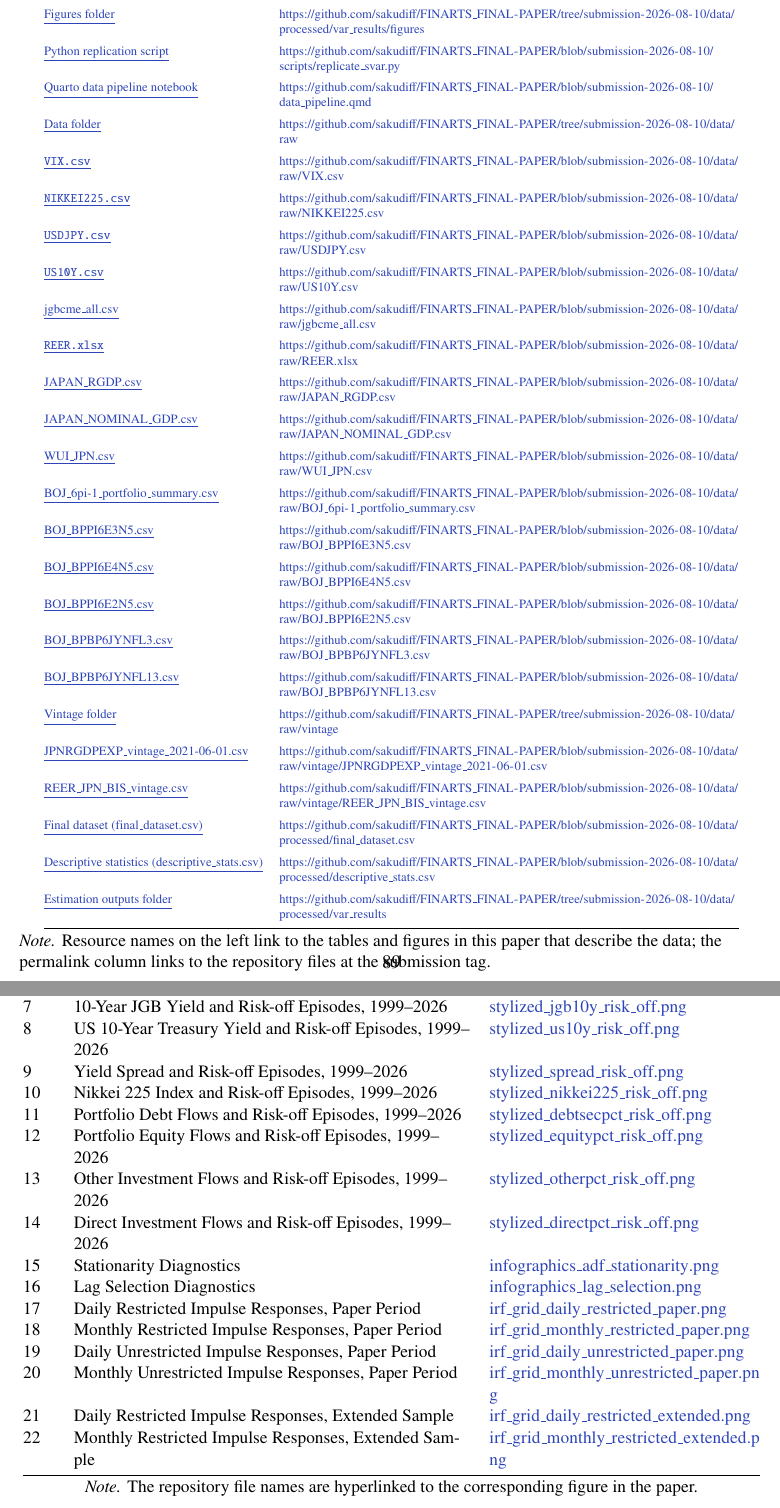
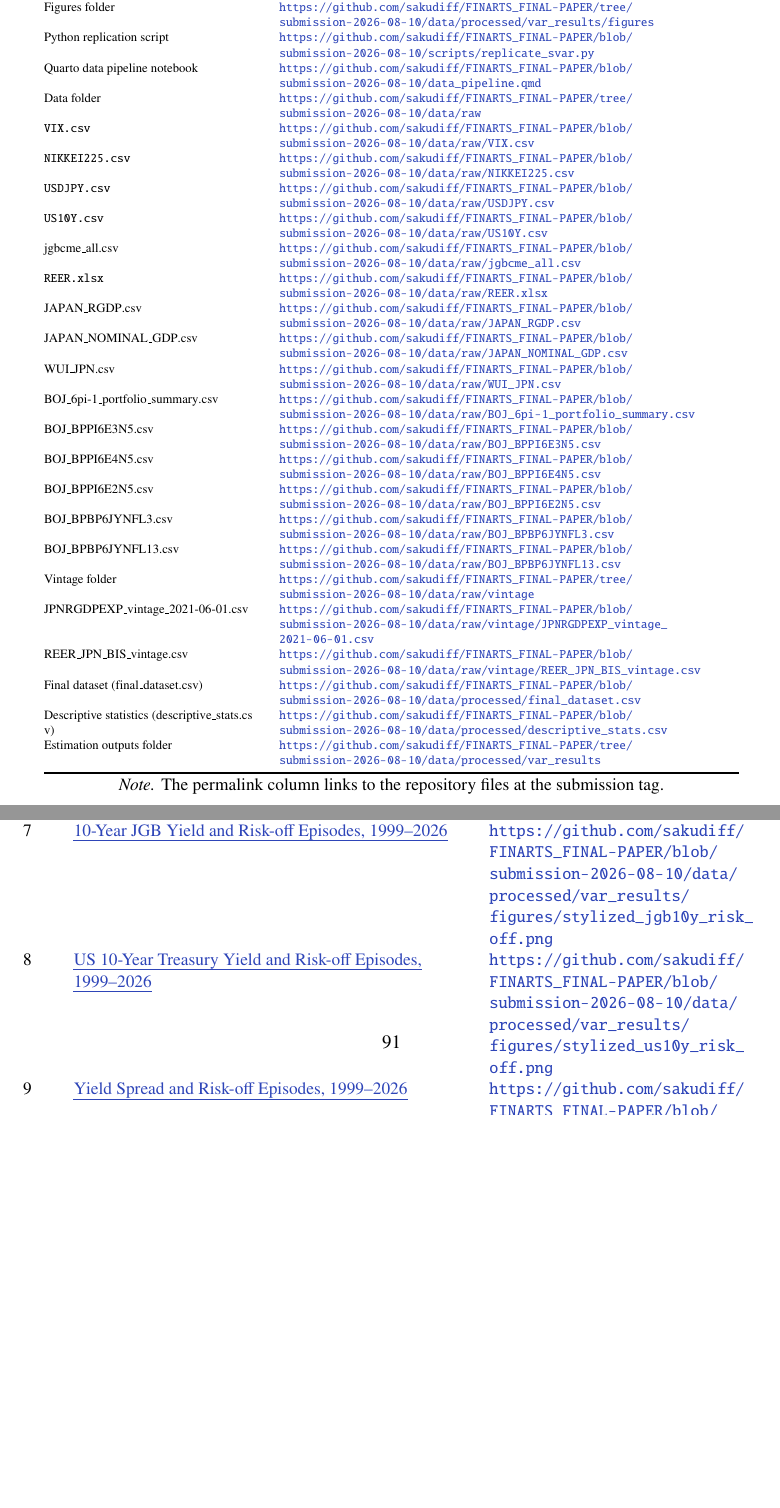
Before and after one commit to sakudiff/FINARTS_FINAL-PAPER, a LaTeX document (main.tex, which reads chapters/06_appendix.tex): two parts of pages 90 and 91 of 91 before the commit and two parts of pages 90 and 92 of 92 after it, joined at a grey line, cut so that both start at the same text, the shorter picture padded with empty space. Compiled offline with pdfLaTeX.

Commit message:
fix(paper): wrap filename cells in seqsplit, clear remaining overfull boxes

```diff
--- a/chapters/06_appendix.tex
+++ b/chapters/06_appendix.tex
@@ -29,40 +29,39 @@ The permalinks below pin the submission state to the release tag \texttt{submiss
   \caption{Repository Permalinks at the Submission Tag}
   \label{tab:permalinks}
   \scriptsize
-  \renewcommand{\arraystretch}{1.45}%
-  \begin{tabular}{@{}p{4.8cm} p{10.2cm}@{}}
+  \begin{tabular}{@{}>{\raggedright\arraybackslash}p{4.8cm} >{\raggedright\arraybackslash}p{10.2cm}@{}}
     \toprule
     Resource & Permalink \\
     \midrule
-    \plink{https://github.com/sakudiff/FINARTS_FINAL-PAPER/blob/submission-2026-08-10/main.pdf}{Paper manuscript} & \plurl{https://github.com/sakudiff/FINARTS_FINAL-PAPER/blob/submission-2026-08-10/main.pdf} \\
-    \plref{tab:figure_index}{Figures folder} & \plurl{https://github.com/sakudiff/FINARTS_FINAL-PAPER/tree/submission-2026-08-10/data/processed/var_results/figures} \\
-    \plink{https://github.com/sakudiff/FINARTS_FINAL-PAPER/blob/submission-2026-08-10/scripts/replicate_svar.py}{Python replication script} & \plurl{https://github.com/sakudiff/FINARTS_FINAL-PAPER/blob/submission-2026-08-10/scripts/replicate_svar.py} \\
-    \plink{https://github.com/sakudiff/FINARTS_FINAL-PAPER/blob/submission-2026-08-10/data_pipeline.qmd}{Quarto data pipeline notebook} & \plurl{https://github.com/sakudiff/FINARTS_FINAL-PAPER/blob/submission-2026-08-10/data_pipeline.qmd} \\
-    \plref{tab:datasources}{Data folder} & \plurl{https://github.com/sakudiff/FINARTS_FINAL-PAPER/tree/submission-2026-08-10/data/raw} \\
-    \plink{https://github.com/sakudiff/FINARTS_FINAL-PAPER/blob/submission-2026-08-10/data/raw/VIX.csv}{\texttt{VIX.csv}} & \plurl{https://github.com/sakudiff/FINARTS_FINAL-PAPER/blob/submission-2026-08-10/data/raw/VIX.csv} \\
-    \plink{https://github.com/sakudiff/FINARTS_FINAL-PAPER/blob/submission-2026-08-10/data/raw/NIKKEI225.csv}{\texttt{NIKKEI225.csv}} & \plurl{https://github.com/sakudiff/FINARTS_FINAL-PAPER/blob/submission-2026-08-10/data/raw/NIKKEI225.csv} \\
-    \plink{https://github.com/sakudiff/FINARTS_FINAL-PAPER/blob/submission-2026-08-10/data/raw/USDJPY.csv}{\texttt{USDJPY.csv}} & \plurl{https://github.com/sakudiff/FINARTS_FINAL-PAPER/blob/submission-2026-08-10/data/raw/USDJPY.csv} \\
-    \plink{https://github.com/sakudiff/FINARTS_FINAL-PAPER/blob/submission-2026-08-10/data/raw/US10Y.csv}{\texttt{US10Y.csv}} & \plurl{https://github.com/sakudiff/FINARTS_FINAL-PAPER/blob/submission-2026-08-10/data/raw/US10Y.csv} \\
-    \plref{tab:datasources}{\seqsplit{jgbcme\_all.csv}} & \plurl{https://github.com/sakudiff/FINARTS_FINAL-PAPER/blob/submission-2026-08-10/data/raw/jgbcme_all.csv} \\
-    \plink{https://github.com/sakudiff/FINARTS_FINAL-PAPER/blob/submission-2026-08-10/data/raw/REER.xlsx}{\texttt{REER.xlsx}} & \plurl{https://github.com/sakudiff/FINARTS_FINAL-PAPER/blob/submission-2026-08-10/data/raw/REER.xlsx} \\
-    \plref{tab:datasources}{\seqsplit{JAPAN\_RGDP.csv}} & \plurl{https://github.com/sakudiff/FINARTS_FINAL-PAPER/blob/submission-2026-08-10/data/raw/JAPAN_RGDP.csv} \\
-    \plref{tab:datasources}{\seqsplit{JAPAN\_NOMINAL\_GDP.csv}} & \plurl{https://github.com/sakudiff/FINARTS_FINAL-PAPER/blob/submission-2026-08-10/data/raw/JAPAN_NOMINAL_GDP.csv} \\
-    \plref{tab:datasources}{\seqsplit{WUI\_JPN.csv}} & \plurl{https://github.com/sakudiff/FINARTS_FINAL-PAPER/blob/submission-2026-08-10/data/raw/WUI_JPN.csv} \\
-    \plref{tab:datasources}{\seqsplit{BOJ\_6pi-1\_portfolio\_summary.csv}} & \plurl{https://github.com/sakudiff/FINARTS_FINAL-PAPER/blob/submission-2026-08-10/data/raw/BOJ_6pi-1_portfolio_summary.csv} \\
-    \plref{tab:datasources}{\seqsplit{BOJ\_BPPI6E3N5.csv}} & \plurl{https://github.com/sakudiff/FINARTS_FINAL-PAPER/blob/submission-2026-08-10/data/raw/BOJ_BPPI6E3N5.csv} \\
-    \plref{tab:datasources}{\seqsplit{BOJ\_BPPI6E4N5.csv}} & \plurl{https://github.com/sakudiff/FINARTS_FINAL-PAPER/blob/submission-2026-08-10/data/raw/BOJ_BPPI6E4N5.csv} \\
-    \plref{tab:datasources}{\seqsplit{BOJ\_BPPI6E2N5.csv}} & \plurl{https://github.com/sakudiff/FINARTS_FINAL-PAPER/blob/submission-2026-08-10/data/raw/BOJ_BPPI6E2N5.csv} \\
-    \plref{tab:datasources}{\seqsplit{BOJ\_BPBP6JYNFL3.csv}} & \plurl{https://github.com/sakudiff/FINARTS_FINAL-PAPER/blob/submission-2026-08-10/data/raw/BOJ_BPBP6JYNFL3.csv} \\
-    \plref{tab:datasources}{\seqsplit{BOJ\_BPBP6JYNFL13.csv}} & \plurl{https://github.com/sakudiff/FINARTS_FINAL-PAPER/blob/submission-2026-08-10/data/raw/BOJ_BPBP6JYNFL13.csv} \\
-    \plref{tab:datasources}{Vintage folder} & \plurl{https://github.com/sakudiff/FINARTS_FINAL-PAPER/tree/submission-2026-08-10/data/raw/vintage} \\
-    \plref{tab:datasources}{\seqsplit{JPNRGDPEXP\_vintage\_2021-06-01.csv}} & \plurl{https://github.com/sakudiff/FINARTS_FINAL-PAPER/blob/submission-2026-08-10/data/raw/vintage/JPNRGDPEXP_vintage_2021-06-01.csv} \\
-    \plref{tab:datasources}{\seqsplit{REER\_JPN\_BIS\_vintage.csv}} & \plurl{https://github.com/sakudiff/FINARTS_FINAL-PAPER/blob/submission-2026-08-10/data/raw/vintage/REER_JPN_BIS_vintage.csv} \\
-    \plref{tab:desc}{Final dataset (\seqsplit{final\_dataset.csv})} & \plurl{https://github.com/sakudiff/FINARTS_FINAL-PAPER/blob/submission-2026-08-10/data/processed/final_dataset.csv} \\
-    \plref{tab:desc}{Descriptive statistics (\seqsplit{descriptive\_stats.csv})} & \plurl{https://github.com/sakudiff/FINARTS_FINAL-PAPER/blob/submission-2026-08-10/data/processed/descriptive_stats.csv} \\
-    \plref{tab:crossval}{Estimation outputs folder} & \plurl{https://github.com/sakudiff/FINARTS_FINAL-PAPER/tree/submission-2026-08-10/data/processed/var_results} \\
+    Paper manuscript & \plurl{https://github.com/sakudiff/FINARTS_FINAL-PAPER/blob/submission-2026-08-10/main.pdf} \\
+    Figures folder & \plurl{https://github.com/sakudiff/FINARTS_FINAL-PAPER/tree/submission-2026-08-10/data/processed/var_results/figures} \\
+    Python replication script & \plurl{https://github.com/sakudiff/FINARTS_FINAL-PAPER/blob/submission-2026-08-10/scripts/replicate_svar.py} \\
+    Quarto data pipeline notebook & \plurl{https://github.com/sakudiff/FINARTS_FINAL-PAPER/blob/submission-2026-08-10/data_pipeline.qmd} \\
+    Data folder & \plurl{https://github.com/sakudiff/FINARTS_FINAL-PAPER/tree/submission-2026-08-10/data/raw} \\
+    \texttt{VIX.csv} & \plurl{https://github.com/sakudiff/FINARTS_FINAL-PAPER/blob/submission-2026-08-10/data/raw/VIX.csv} \\
+    \texttt{NIKKEI225.csv} & \plurl{https://github.com/sakudiff/FINARTS_FINAL-PAPER/blob/submission-2026-08-10/data/raw/NIKKEI225.csv} \\
+    \texttt{USDJPY.csv} & \plurl{https://github.com/sakudiff/FINARTS_FINAL-PAPER/blob/submission-2026-08-10/data/raw/USDJPY.csv} \\
+    \texttt{US10Y.csv} & \plurl{https://github.com/sakudiff/FINARTS_FINAL-PAPER/blob/submission-2026-08-10/data/raw/US10Y.csv} \\
+    \seqsplit{jgbcme\_all.csv} & \plurl{https://github.com/sakudiff/FINARTS_FINAL-PAPER/blob/submission-2026-08-10/data/raw/jgbcme_all.csv} \\
+    \texttt{REER.xlsx} & \plurl{https://github.com/sakudiff/FINARTS_FINAL-PAPER/blob/submission-2026-08-10/data/raw/REER.xlsx} \\
+    \seqsplit{JAPAN\_RGDP.csv} & \plurl{https://github.com/sakudiff/FINARTS_FINAL-PAPER/blob/submission-2026-08-10/data/raw/JAPAN_RGDP.csv} \\
+    \seqsplit{JAPAN\_NOMINAL\_GDP.csv} & \plurl{https://github.com/sakudiff/FINARTS_FINAL-PAPER/blob/submission-2026-08-10/data/raw/JAPAN_NOMINAL_GDP.csv} \\
+    \seqsplit{WUI\_JPN.csv} & \plurl{https://github.com/sakudiff/FINARTS_FINAL-PAPER/blob/submission-2026-08-10/data/raw/WUI_JPN.csv} \\
+    \seqsplit{BOJ\_6pi-1\_portfolio\_summary.csv} & \plurl{https://github.com/sakudiff/FINARTS_FINAL-PAPER/blob/submission-2026-08-10/data/raw/BOJ_6pi-1_portfolio_summary.csv} \\
+    \seqsplit{BOJ\_BPPI6E3N5.csv} & \plurl{https://github.com/sakudiff/FINARTS_FINAL-PAPER/blob/submission-2026-08-10/data/raw/BOJ_BPPI6E3N5.csv} \\
+    \seqsplit{BOJ\_BPPI6E4N5.csv} & \plurl{https://github.com/sakudiff/FINARTS_FINAL-PAPER/blob/submission-2026-08-10/data/raw/BOJ_BPPI6E4N5.csv} \\
+    \seqsplit{BOJ\_BPPI6E2N5.csv} & \plurl{https://github.com/sakudiff/FINARTS_FINAL-PAPER/blob/submission-2026-08-10/data/raw/BOJ_BPPI6E2N5.csv} \\
+    \seqsplit{BOJ\_BPBP6JYNFL3.csv} & \plurl{https://github.com/sakudiff/FINARTS_FINAL-PAPER/blob/submission-2026-08-10/data/raw/BOJ_BPBP6JYNFL3.csv} \\
+    \seqsplit{BOJ\_BPBP6JYNFL13.csv} & \plurl{https://github.com/sakudiff/FINARTS_FINAL-PAPER/blob/submission-2026-08-10/data/raw/BOJ_BPBP6JYNFL13.csv} \\
+    Vintage folder & \plurl{https://github.com/sakudiff/FINARTS_FINAL-PAPER/tree/submission-2026-08-10/data/raw/vintage} \\
+    \seqsplit{JPNRGDPEXP\_vintage\_2021-06-01.csv} & \plurl{https://github.com/sakudiff/FINARTS_FINAL-PAPER/blob/submission-2026-08-10/data/raw/vintage/JPNRGDPEXP_vintage_2021-06-01.csv} \\
+    \seqsplit{REER\_JPN\_BIS\_vintage.csv} & \plurl{https://github.com/sakudiff/FINARTS_FINAL-PAPER/blob/submission-2026-08-10/data/raw/vintage/REER_JPN_BIS_vintage.csv} \\
+    Final dataset (\seqsplit{final\_dataset.csv}) & \plurl{https://github.com/sakudiff/FINARTS_FINAL-PAPER/blob/submission-2026-08-10/data/processed/final_dataset.csv} \\
+    Descriptive statistics (\seqsplit{descriptive\_stats.csv}) & \plurl{https://github.com/sakudiff/FINARTS_FINAL-PAPER/blob/submission-2026-08-10/data/processed/descriptive_stats.csv} \\
+    Estimation outputs folder & \plurl{https://github.com/sakudiff/FINARTS_FINAL-PAPER/tree/submission-2026-08-10/data/processed/var_results} \\
     \bottomrule
   \end{tabular}
-  \caption*{\textit{Note.} Resource names on the left link to the tables and figures in this paper that describe the data; the permalink column links to the repository files at the submission tag.}
+  \caption*{\textit{Note.} The permalink column links to the repository files at the submission tag.}
 \end{table}
 \FloatBarrier
 
@@ -76,4 +75,3 @@ Table~\ref{tab:figure_index} indexes every figure in the main text, with the rep
   \caption{Figure Index}
   \label{tab:figure_index}
   \small
-  \begin{tabular}{@{}p{0.7cm} p{8.8cm} p{6.0cm}@{}}
@@ -88,17 +81,0 @@ Table~\ref{tab:figure_index} indexes every figure in the main text, with the rep
-    6 & Japan's Real Effective Exchange Rate and Risk-off Episodes, 1999--2026 & \textcolor{chi45}{\hyperref[fig:reer]{\seqsplit{stylized\_reer\_risk\_off.png}}} \\
-    7 & 10-Year JGB Yield and Risk-off Episodes, 1999--2026 & \textcolor{chi45}{\hyperref[fig:jgb]{\seqsplit{stylized\_jgb10y\_risk\_off.png}}} \\
-    8 & US 10-Year Treasury Yield and Risk-off Episodes, 1999--2026 & \textcolor{chi45}{\hyperref[fig:us10y]{\seqsplit{stylized\_us10y\_risk\_off.png}}} \\
-    9 & Yield Spread and Risk-off Episodes, 1999--2026 & \textcolor{chi45}{\hyperref[fig:spread]{\seqsplit{stylized\_spread\_risk\_off.png}}} \\
-    10 & Nikkei 225 Index and Risk-off Episodes, 1999--2026 & \textcolor{chi45}{\hyperref[fig:nikkei]{\seqsplit{stylized\_nikkei225\_risk\_off.png}}} \\
-    11 & Portfolio Debt Flows and Risk-off Episodes, 1999--2026 & \textcolor{chi45}{\hyperref[fig:debtsec]{\seqsplit{stylized\_debtsecpct\_risk\_off.png}}} \\
-    12 & Portfolio Equity Flows and Risk-off Episodes, 1999--2026 & \textcolor{chi45}{\hyperref[fig:equity]{\seqsplit{stylized\_equitypct\_risk\_off.png}}} \\
-    13 & Other Investment Flows and Risk-off Episodes, 1999--2026 & \textcolor{chi45}{\hyperref[fig:other]{\seqsplit{stylized\_otherpct\_risk\_off.png}}} \\
-    14 & Direct Investment Flows and Risk-off Episodes, 1999--2026 & \textcolor{chi45}{\hyperref[fig:direct]{\seqsplit{stylized\_directpct\_risk\_off.png}}} \\
-    15 & Stationarity Diagnostics & \textcolor{chi45}{\hyperref[fig:adf_diag]{\seqsplit{infographics\_adf\_stationarity.png}}} \\
-    16 & Lag Selection Diagnostics & \textcolor{chi45}{\hyperref[fig:lag_diag]{\seqsplit{infographics\_lag\_selection.png}}} \\
-    17 & Daily Restricted Impulse Responses, Paper Period & \textcolor{chi45}{\hyperref[fig:irf_daily_paper]{\seqsplit{irf\_grid\_daily\_restricted\_paper.png}}} \\
-    18 & Monthly Restricted Impulse Responses, Paper Period & \textcolor{chi45}{\hyperref[fig:irf_monthly_paper]{\seqsplit{irf\_grid\_monthly\_restricted\_paper.png}}} \\
-    19 & Daily Unrestricted Impulse Responses, Paper Period & \textcolor{chi45}{\hyperref[fig:irf_daily_unrestricted_paper]{\seqsplit{irf\_grid\_daily\_unrestricted\_paper.png}}} \\
-    20 & Monthly Unrestricted Impulse Responses, Paper Period & \textcolor{chi45}{\hyperref[fig:irf_monthly_unrestricted_paper]{\seqsplit{irf\_grid\_monthly\_unrestricted\_paper.png}}} \\
-    21 & Daily Restricted Impulse Responses, Extended Sample & \textcolor{chi45}{\hyperref[fig:irf_daily_extended]{\seqsplit{irf\_grid\_daily\_restricted\_extended.png}}} \\
-    22 & Monthly Restricted Impulse Responses, Extended Sample & \textcolor{chi45}{\hyperref[fig:irf_monthly_extended]{\seqsplit{irf\_grid\_monthly\_restricted\_extended.png}}} \\
@@ -105,5 +87,22 @@ Table~\ref{tab:figure_index} indexes every figure in the main text, with the rep
+    6 & \textcolor{chi45}{\hyperref[fig:reer]{\uline{Japan's Real Effective Exchange Rate and Risk-off Episodes, 1999--2026}}} & \plurl{https://github.com/sakudiff/FINARTS_FINAL-PAPER/blob/submission-2026-08-10/data/processed/var_results/figures/stylized_reer_risk_off.png} \\
+    7 & \textcolor{chi45}{\hyperref[fig:jgb]{\uline{10-Year JGB Yield and Risk-off Episodes, 1999--2026}}} & \plurl{https://github.com/sakudiff/FINARTS_FINAL-PAPER/blob/submission-2026-08-10/data/processed/var_results/figures/stylized_jgb10y_risk_off.png} \\
+    8 & \textcolor{chi45}{\hyperref[fig:us10y]{\uline{US 10-Year Treasury Yield and Risk-off Episodes, 1999--2026}}} & \plurl{https://github.com/sakudiff/FINARTS_FINAL-PAPER/blob/submission-2026-08-10/data/processed/var_results/figures/stylized_us10y_risk_off.png} \\
+    9 & \textcolor{chi45}{\hyperref[fig:spread]{\uline{Yield Spread and Risk-off Episodes, 1999--2026}}} & \plurl{https://github.com/sakudiff/FINARTS_FINAL-PAPER/blob/submission-2026-08-10/data/processed/var_results/figures/stylized_spread_risk_off.png} \\
+    10 & \textcolor{chi45}{\hyperref[fig:nikkei]{\uline{Nikkei 225 Index and Risk-off Episodes, 1999--2026}}} & \plurl{https://github.com/sakudiff/FINARTS_FINAL-PAPER/blob/submission-2026-08-10/data/processed/var_results/figures/stylized_nikkei225_risk_off.png} \\
+    11 & \textcolor{chi45}{\hyperref[fig:debtsec]{\uline{Portfolio Debt Flows and Risk-off Episodes, 1999--2026}}} & \plurl{https://github.com/sakudiff/FINARTS_FINAL-PAPER/blob/submission-2026-08-10/data/processed/var_results/figures/stylized_debtsecpct_risk_off.png} \\
+    12 & \textcolor{chi45}{\hyperref[fig:equity]{\uline{Portfolio Equity Flows and Risk-off Episodes, 1999--2026}}} & \plurl{https://github.com/sakudiff/FINARTS_FINAL-PAPER/blob/submission-2026-08-10/data/processed/var_results/figures/stylized_equitypct_risk_off.png} \\
+    13 & \textcolor{chi45}{\hyperref[fig:other]{\uline{Other Investment Flows and Risk-off Episodes, 1999--2026}}} & \plurl{https://github.com/sakudiff/FINARTS_FINAL-PAPER/blob/submission-2026-08-10/data/processed/var_results/figures/stylized_otherpct_risk_off.png} \\
+    14 & \textcolor{chi45}{\hyperref[fig:direct]{\uline{Direct Investment Flows and Risk-off Episodes, 1999--2026}}} & \plurl{https://github.com/sakudiff/FINARTS_FINAL-PAPER/blob/submission-2026-08-10/data/processed/var_results/figures/stylized_directpct_risk_off.png} \\
+    15 & \textcolor{chi45}{\hyperref[fig:adf_diag]{\uline{Stationarity Diagnostics}}} & \plurl{https://github.com/sakudiff/FINARTS_FINAL-PAPER/blob/submission-2026-08-10/data/processed/var_results/figures/infographics_adf_stationarity.png} \\
+    16 & \textcolor{chi45}{\hyperref[fig:lag_diag]{\uline{Lag Selection Diagnostics}}} & \plurl{https://github.com/sakudiff/FINARTS_FINAL-PAPER/blob/submission-2026-08-10/data/processed/var_results/figures/infographics_lag_selection.png} \\
+    17 & \textcolor{chi45}{\hyperref[fig:irf_daily_paper]{\uline{Daily Restricted Impulse Responses, Paper Period}}} & \plurl{https://github.com/sakudiff/FINARTS_FINAL-PAPER/blob/submission-2026-08-10/data/processed/var_results/figures/irf_grid_daily_restricted_paper.png} \\
+    18 & \textcolor{chi45}{\hyperref[fig:irf_monthly_paper]{\uline{Monthly Restricted Impulse Responses, Paper Period}}} & \plurl{https://github.com/sakudiff/FINARTS_FINAL-PAPER/blob/submission-2026-08-10/data/processed/var_results/figures/irf_grid_monthly_restricted_paper.png} \\
+    19 & \textcolor{chi45}{\hyperref[fig:irf_daily_unrestricted_paper]{\uline{Daily Unrestricted Impulse Responses, Paper Period}}} & \plurl{https://github.com/sakudiff/FINARTS_FINAL-PAPER/blob/submission-2026-08-10/data/processed/var_results/figures/irf_grid_daily_unrestricted_paper.png} \\
+    20 & \textcolor{chi45}{\hyperref[fig:irf_monthly_unrestricted_paper]{\uline{Monthly Unrestricted Impulse Responses, Paper Period}}} & \plurl{https://github.com/sakudiff/FINARTS_FINAL-PAPER/blob/submission-2026-08-10/data/processed/var_results/figures/irf_grid_monthly_unrestricted_paper.png} \\
+    21 & \textcolor{chi45}{\hyperref[fig:irf_daily_extended]{\uline{Daily Restricted Impulse Responses, Extended Sample}}} & \plurl{https://github.com/sakudiff/FINARTS_FINAL-PAPER/blob/submission-2026-08-10/data/processed/var_results/figures/irf_grid_daily_restricted_extended.png} \\
+    22 & \textcolor{chi45}{\hyperref[fig:irf_monthly_extended]{\uline{Monthly Restricted Impulse Responses, Extended Sample}}} & \plurl{https://github.com/sakudiff/FINARTS_FINAL-PAPER/blob/submission-2026-08-10/data/processed/var_results/figures/irf_grid_monthly_restricted_extended.png} \\
     \bottomrule
   \end{tabular}
-  \caption*{\textit{Note.} The repository file names are hyperlinked to the corresponding figure in the paper.}
+  \caption*{\textit{Note.} The caption links to the figure in the paper; the repository file name links to the file at the submission tag.}
 \end{table}
 \FloatBarrier
--- a/main.tex
+++ b/main.tex
@@ -34,6 +34,7 @@
 \usepackage{csquotes}
 \usepackage[hidelinks]{hyperref}
 \usepackage{url}
+\usepackage[normalem]{ulem}
 \usepackage{seqsplit}
 \usepackage[style=apa, backend=biber]{biblatex}
 \addbibresource{references.bib}
```
Also changed, not shown: chapters/02_methodology.tex (+10 -10 lines), chapters/06_appendix.tex (15 more changed lines), 1 other file.
